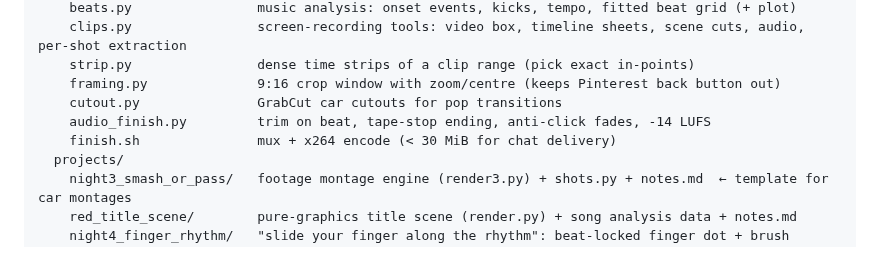
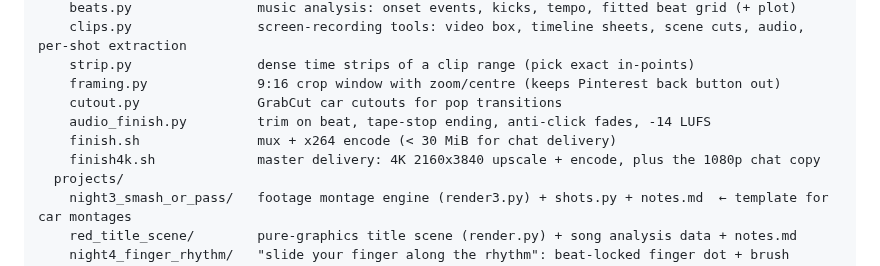
Before and after one commit to Mehrabshahidi7777/Supra, a Markdown page: edit_toolkit/README.md, the part around the change. GitHub-like rendering.

```diff
--- a/edit_toolkit/README.md
+++ b/edit_toolkit/README.md
@@ -38,6 +38,7 @@ edit_toolkit/
     cutout.py               GrabCut car cutouts for pop transitions
     audio_finish.py         trim on beat, tape-stop ending, anti-click fades, -14 LUFS
     finish.sh               mux + x264 encode (< 30 MiB for chat delivery)
+    finish4k.sh             master delivery: 4K 2160x3840 upscale + encode, plus the 1080p chat copy
   projects/
     night3_smash_or_pass/   footage montage engine (render3.py) + shots.py + notes.md  ← template for car montages
     red_title_scene/        pure-graphics title scene (render.py) + song analysis data + notes.md
```
Also changed, not shown: README.md (+4 -3 lines), Night4_SlideYourFinger_BMW/Night4_SlideYourFinger_cover.jpg, 7 other files.
